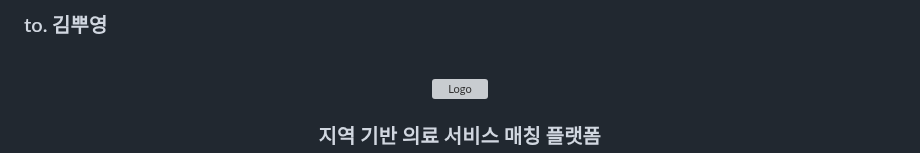
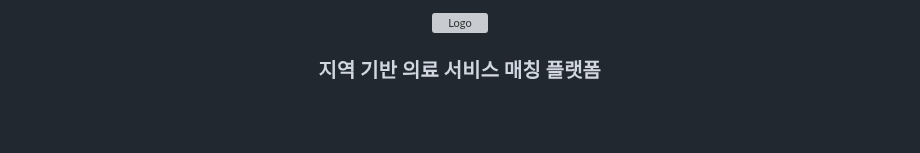
Before and after one commit to jhrchicken/DoctorViewWeb, a Markdown page: README.md, the part around the change. Rendered like a GitHub page; blank space fills up the shorter version; grey boxes are pictures that could not be loaded.

```diff
--- a/README.md
+++ b/README.md
@@ -1,6 +1,4 @@
  <a id="readme-top"></a>
-
-### to. 김뿌영
 
 <!-- 프로젝트 로고 -->
 <br />
```
